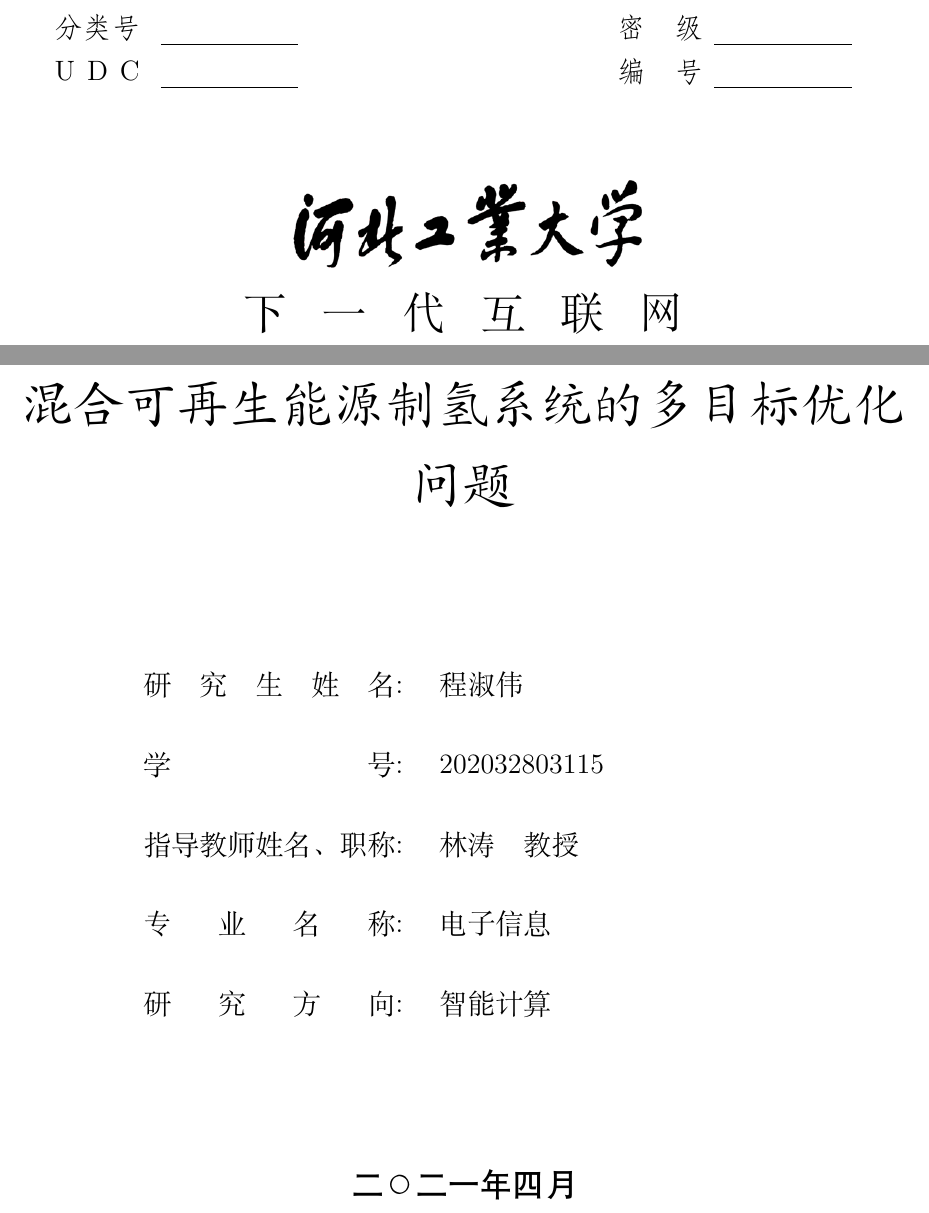
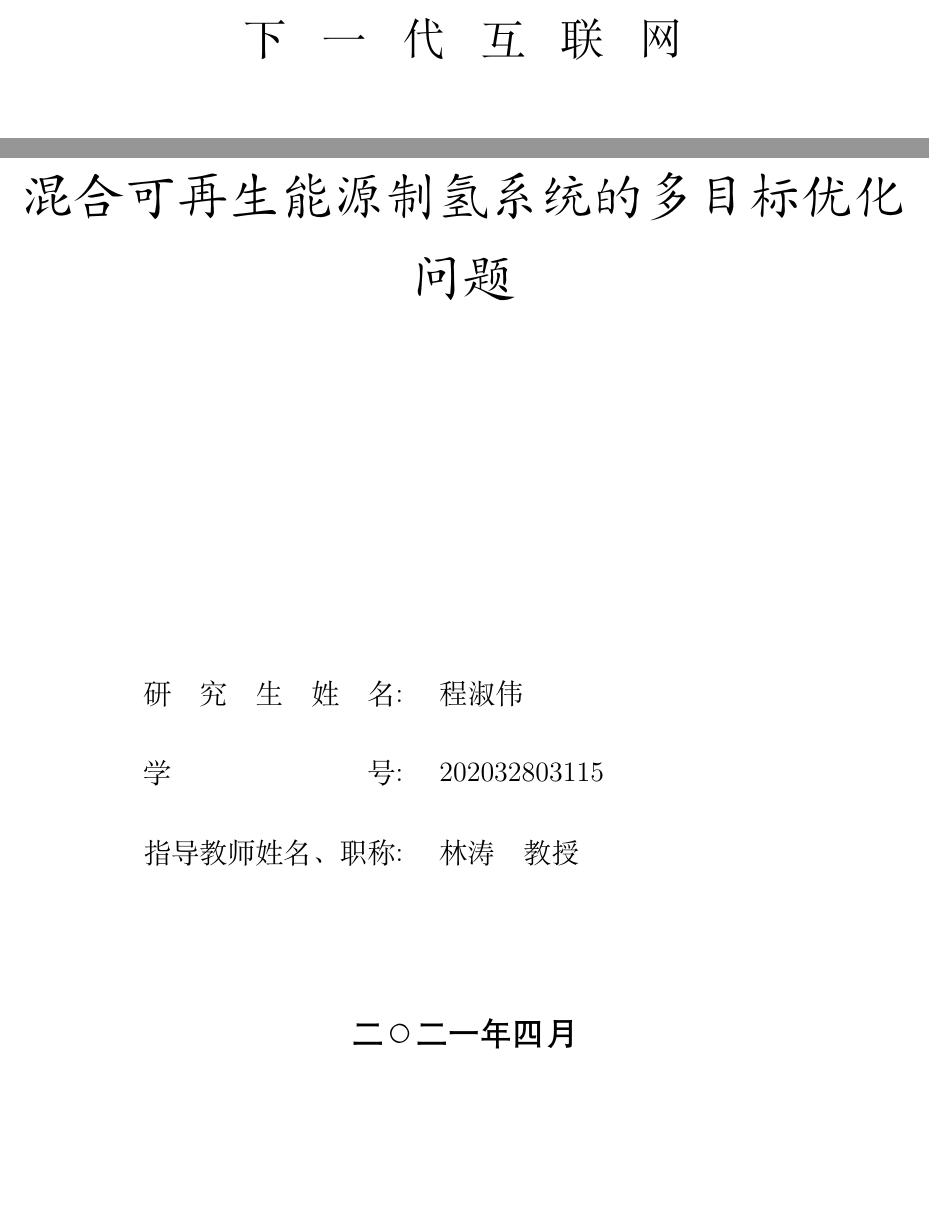
Before and after one commit to SuvanCheng/Hebut-Latex-Template, a LaTeX thesis (MasterTemplate.tex, which reads HEBUTMaster.cls): two parts of page 1 of 26, joined at a grey line, cut at the place of the change, the shorter picture padded with empty space. Compiled offline with XeLaTeX.

Commit message:
删除密文，专业，研究方向

```diff
--- a/HEBUTMaster.cls
+++ b/HEBUTMaster.cls
@@ -64,14 +64,6 @@
   \thispagestyle{empty}%
   %\vspace*{-2cm}
   \begin{center}\leavevmode
-    {\fangsong \zihao{4}%
-    \begin{tabular}{lp{2cm}p{5cm}lp{2cm}l}
-      \raisebox{-0.5ex}[0pt]{\makebox[1.5cm][s]{分\hfill 类\hfill 号}} & {}\hfill\raisebox{-0.5ex}[0pt]{\the\fenleihao}\hfill{} &  &
-      \raisebox{-0.5ex}[0pt]{\makebox[1.5cm][s]{密\hfill 级}} & {}\hfill\raisebox{-0.5ex}[0pt]{\the\miji}\hfill{} & \\ \cline{2-2}\cline{5-5}
-      \raisebox{-0.5ex}[0pt]{\makebox[1.5cm][s]{U\hfill D\hfill C} } & {}\hfill\raisebox{-0.5ex}[0pt]{\the\UDC}\hfill{}      &  &
-      \raisebox{-0.5ex}[0pt]{\makebox[1.5cm][s]{编\hfill 号}} & {}\hfill\raisebox{-0.5ex}[0pt]{\the\bianhao}\hfill{}   & \\ \cline{2-2}\cline{5-5}
-    \end{tabular}
-    }
     \par
     \vspace*{15mm} %插入空白
     {\songti \zihao{2} % 河北工业大学
@@ -88,8 +80,6 @@
       \raisebox{-3ex}[0pt]{\makebox[4.8cm][s]{学\hfill 号: }} & {\songti {}\raisebox{-3ex}[0pt]{\the\StudentNumber}\hfill{}} & \\[3ex]
       \raisebox{-3ex}[0pt]{\makebox[4.8cm][s]{指\hfill 导\hfill 教\hfill 师\hfill 姓\hfill 名、\hfill 职\hfill 称: }} & {\songti
       {}\raisebox{-3ex}[0pt]{\the\Csupervisor}\hfill{}} & \\[3ex] % \cline{2-2}
-      \raisebox{-3ex}[0pt]{\makebox[4.8cm][s]{专\hfill 业\hfill 类\hfill 别\hfill (领\hfill 域): }} & {\songti {}\raisebox{-3ex}[0pt]{\the\Cmajor}\hfill{}} &
-      \\[3ex]
      \end{tabular}
     \else
     \begin{tabular}{cp{5.5cm}c}
@@ -97,9 +87,6 @@
       \raisebox{-3ex}[0pt]{\makebox[4.8cm][s]{学\hfill 号: }} & {\songti {}\raisebox{-3ex}[0pt]{\the\StudentNumber}\hfill{}} & \\[3ex]
       \raisebox{-3ex}[0pt]{\makebox[4.8cm][s]{指\hfill 导\hfill 教\hfill 师\hfill 姓\hfill 名、\hfill 职\hfill 称: }} & {\songti
       {}\raisebox{-3ex}[0pt]{\the\Csupervisor}\hfill{}} & \\[3ex] % \cline{2-2}
-      \raisebox{-3ex}[0pt]{\makebox[4.8cm][s]{专\hfill 业\hfill 名\hfill 称: }} & {\songti {}\raisebox{-3ex}[0pt]{\the\Cmajor}\hfill{}} &
-      \\[3ex]
-      \raisebox{-3ex}[0pt]{\makebox[4.8cm][s]{研\hfill 究\hfill 方\hfill 向: }} & {\songti{}\raisebox{-3ex}[0pt]{\the\Cspeciality}\hfill{}} & \\[3ex]
      \end{tabular}
      \fi
     }
--- a/MasterTemplate.tex
+++ b/MasterTemplate.tex
@@ -8,12 +8,6 @@
 %%%%%%%%%%%%%%%%%%%%%%%%%%%%%%%%%%%%%%%%%%%%%%%%%%%%
 \begin{document}
 %%%=====================================================================%%%
-
-\fenleihao{}  % 分类号:《中国图书资料分类法》的类号. 必填. 要根据自己的学科方向填写!!
-\miji{}       % 密级
-\UDC{}        %《国际十进制分类法UDC》的类号. 选填.
-\bianhao{}    % 学校编号
-
 \title{混合可再生能源制氢系统的多目标优化问题}
 \Etitle{Multi-objective optimization problem of hydrogen production system with hybrid renewable energy} % 英文题目
 \author{程淑伟}
@@ -21,10 +15,6 @@
 \Eauthor{Chengshuwei}            %作者英文名
 \Csupervisor{林涛\quad 教授}        %指导教师中文名、职称
 \Esupervisor{Prof.~Lintao}     %指导教师英文名、职称
-\Cmajor{电子信息}                          % 专业中文名[ SMD:专业类别（领域）]
-\Emajor{Electronic Information}% 专业英文名[ SMD:专业类别（领域）]
-\Cspeciality{智能计算}                     % 研究方向
-\Especiality{Intelligent Computing}   % 研究方向
 \Schoolname{School of Artificial Intelligence} %学院英文名. 不确定的话, 请看一下自己学院的网页上是怎么写的. 别搞错了!
 \date{二〇二一年四月}                    % 硕士类只写年月. 要注意和英文日期一致!!
 \Edate{Apr, 2020}                   % 英文封面日期
```
Also changed, not shown: 1 other file.
